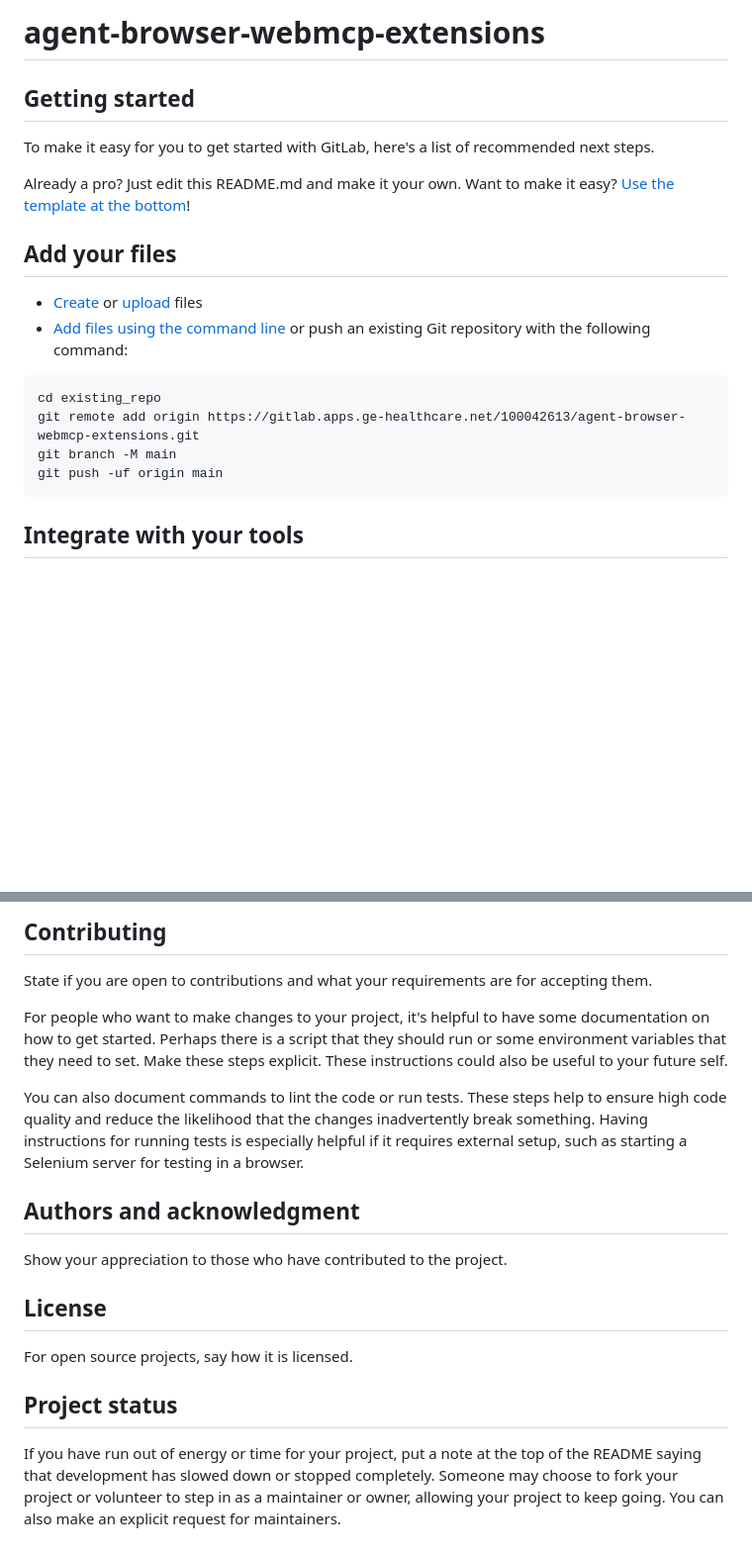
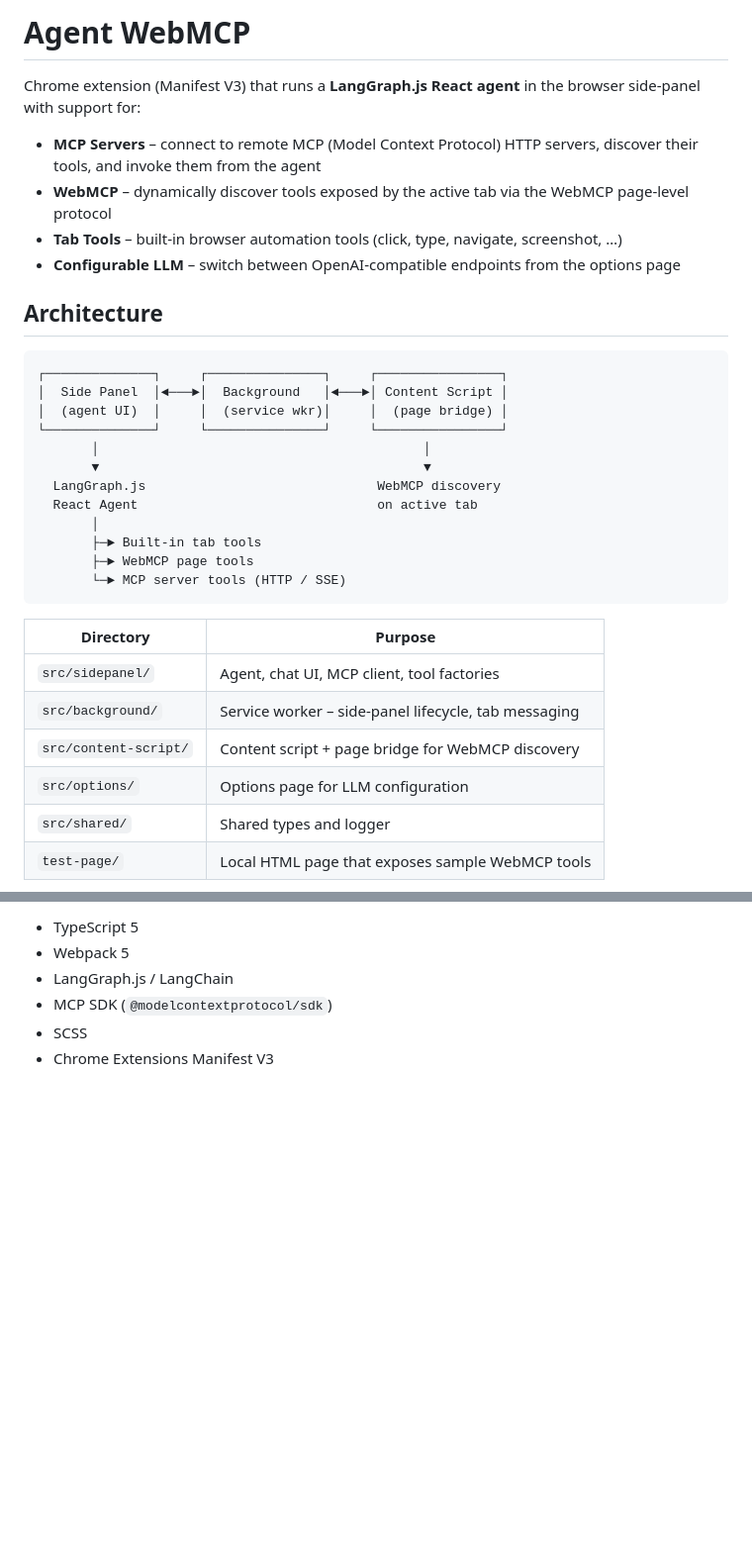
Before and after one commit to Shijou87/Brow, a Markdown page: README.md, 2 parts joined by grey strips. Shown at 99% size. Drawn GitHub-style; blank space fills up the shorter version.

Commit message:
docs: replace GitLab template with project README

````diff
--- a/README.md
+++ b/README.md
@@ -1,24 +1,35 @@
-# agent-browser-webmcp-extensions
+# Agent WebMCP
 
+Chrome extension (Manifest V3) that runs a **LangGraph.js React agent** in the browser side-panel with support for:
 
+- **MCP Servers** – connect to remote MCP (Model Context Protocol) HTTP servers, discover their tools, and invoke them from the agent
+- **WebMCP** – dynamically discover tools exposed by the active tab via the WebMCP page-level protocol
+- **Tab Tools** – built-in browser automation tools (click, type, navigate, screenshot, …)
+- **Configurable LLM** – switch between OpenAI-compatible endpoints from the options page
 
-## Getting started
-
-To make it easy for you to get started with GitLab, here's a list of recommended next steps.
-
-Already a pro? Just edit this README.md and make it your own. Want to make it easy? [Use the template at the bottom](#editing-this-readme)!
-
-## Add your files
-
-* [Create](https://docs.gitlab.com/ee/user/project/repository/web_editor.html#create-a-file) or [upload](https://docs.gitlab.com/ee/user/project/repository/web_editor.html#upload-a-file) files
-* [Add files using the command line](https://docs.gitlab.com/topics/git/add_files/#add-files-to-a-git-repository) or push an existing Git repository with the following command:
+## Architecture
 
 ```
-cd existing_repo
-git remote add origin https://gitlab.apps.ge-healthcare.net/100042613/agent-browser-webmcp-extensions.git
-git branch -M main
-git push -uf origin main
+┌──────────────┐     ┌───────────────┐     ┌────────────────┐
+│  Side Panel  │◄───►│  Background   │◄───►│ Content Script │
+│  (agent UI)  │     │  (service wkr)│     │  (page bridge) │
+└──────────────┘     └───────────────┘     └────────────────┘
+       │                                          │
+       ▼                                          ▼
+  LangGraph.js                              WebMCP discovery
+  React Agent                               on active tab
+       │
+       ├─► Built-in tab tools
+       ├─► WebMCP page tools
+       └─► MCP server tools (HTTP / SSE)
 ```
 
-## Integrate with your tools
+| Directory | Purpose |
+|---|---|
+| `src/sidepanel/` | Agent, chat UI, MCP client, tool factories |
+| `src/background/` | Service worker – side-panel lifecycle, tab messaging |
+| `src/content-script/` | Content script + page bridge for WebMCP discovery |
+| `src/options/` | Options page for LLM configuration |
+| `src/shared/` | Shared types and logger |
+| `test-page/` | Local HTML page that exposes sample WebMCP tools |
 
@@ -78,16 +92,7 @@ If you have ideas for releases in the future, it is a good idea to list them in
 
-## Contributing
-State if you are open to contributions and what your requirements are for accepting them.
-
-For people who want to make changes to your project, it's helpful to have some documentation on how to get started. Perhaps there is a script that they should run or some environment variables that they need to set. Make these steps explicit. These instructions could also be useful to your future self.
-
-You can also document commands to lint the code or run tests. These steps help to ensure high code quality and reduce the likelihood that the changes inadvertently break something. Having instructions for running tests is especially helpful if it requires external setup, such as starting a Selenium server for testing in a browser.
-
-## Authors and acknowledgment
-Show your appreciation to those who have contributed to the project.
-
-## License
-For open source projects, say how it is licensed.
-
-## Project status
-If you have run out of energy or time for your project, put a note at the top of the README saying that development has slowed down or stopped completely. Someone may choose to fork your project or volunteer to step in as a maintainer or owner, allowing your project to keep going. You can also make an explicit request for maintainers.
+- TypeScript 5
+- Webpack 5
+- LangGraph.js / LangChain
+- MCP SDK (`@modelcontextprotocol/sdk`)
+- SCSS
+- Chrome Extensions Manifest V3
````
Also changed, not shown: other parts of README.md (+38 -35 lines).
